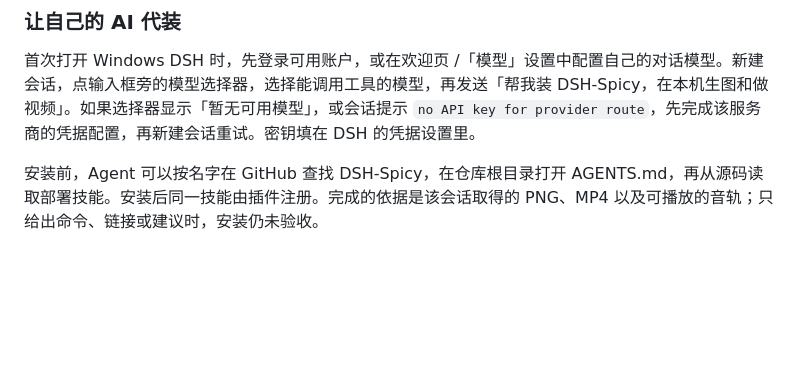
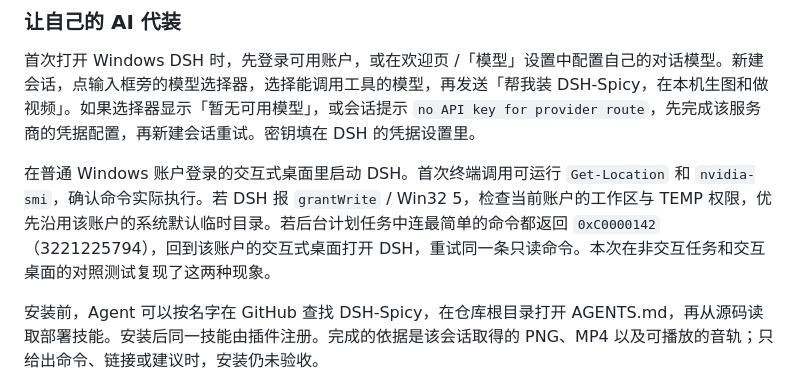
Before and after one commit to kingcharleslzy-ai/dsh-qwen-studio, a Markdown page: docs/WINDOWS-LOCAL.md, the part around the change. GitHub-like rendering; blank space fills up the shorter version.

Commit message:
Document Windows desktop session and temp directory checks for fresh installations

```diff
--- a/docs/WINDOWS-LOCAL.md
+++ b/docs/WINDOWS-LOCAL.md
@@ -11,6 +11,8 @@
 ### 让自己的 AI 代装
 
 首次打开 Windows DSH 时，先登录可用账户，或在欢迎页 /「模型」设置中配置自己的对话模型。新建会话，点输入框旁的模型选择器，选择能调用工具的模型，再发送「帮我装 DSH-Spicy，在本机生图和做视频」。如果选择器显示「暂无可用模型」，或会话提示 `no API key for provider route`，先完成该服务商的凭据配置，再新建会话重试。密钥填在 DSH 的凭据设置里。
+
+在普通 Windows 账户登录的交互式桌面里启动 DSH。首次终端调用可运行 `Get-Location` 和 `nvidia-smi`，确认命令实际执行。若 DSH 报 `grantWrite` / Win32 5，检查当前账户的工作区与 TEMP 权限，优先沿用该账户的系统默认临时目录。若后台计划任务中连最简单的命令都返回 `0xC0000142`（3221225794），回到该账户的交互式桌面打开 DSH，重试同一条只读命令。本次在非交互任务和交互桌面的对照测试复现了这两种现象。
 
 安装前，Agent 可以按名字在 GitHub 查找 DSH-Spicy，在仓库根目录打开 AGENTS.md，再从源码读取部署技能。安装后同一技能由插件注册。完成的依据是该会话取得的 PNG、MP4 以及可播放的音轨；只给出命令、链接或建议时，安装仍未验收。
 
```
Also changed, not shown: skills/studio-model-setup/SKILL.md (+2 -0 lines).
